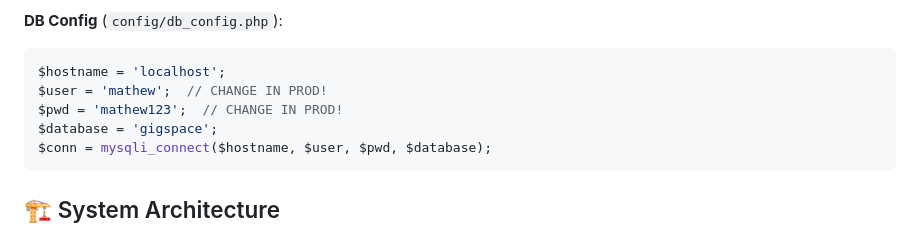
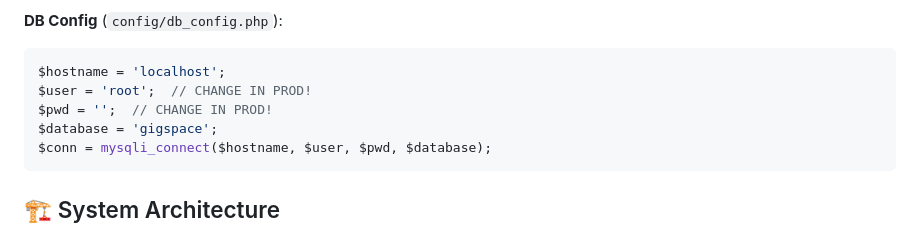
Before and after one commit to Mathewphillip/gig-space, a Markdown page: README.md, the part around the change. GitHub-like rendering.

Commit message:
Update README with project details and setup instructions

````diff
--- a/README.md
+++ b/README.md
@@ -22,8 +22,8 @@ The platform supports roles for **clients** and **freelancers**, real-time unrea
 **DB Config** (`config/db_config.php`):
 ```php
 $hostname = 'localhost';
-$user = 'mathew';  // CHANGE IN PROD!
-$pwd = 'mathew123';  // CHANGE IN PROD!
+$user = 'root';  // CHANGE IN PROD!
+$pwd = '';  // CHANGE IN PROD!
 $database = 'gigspace';
 $conn = mysqli_connect($hostname, $user, $pwd, $database);
 ```
````
